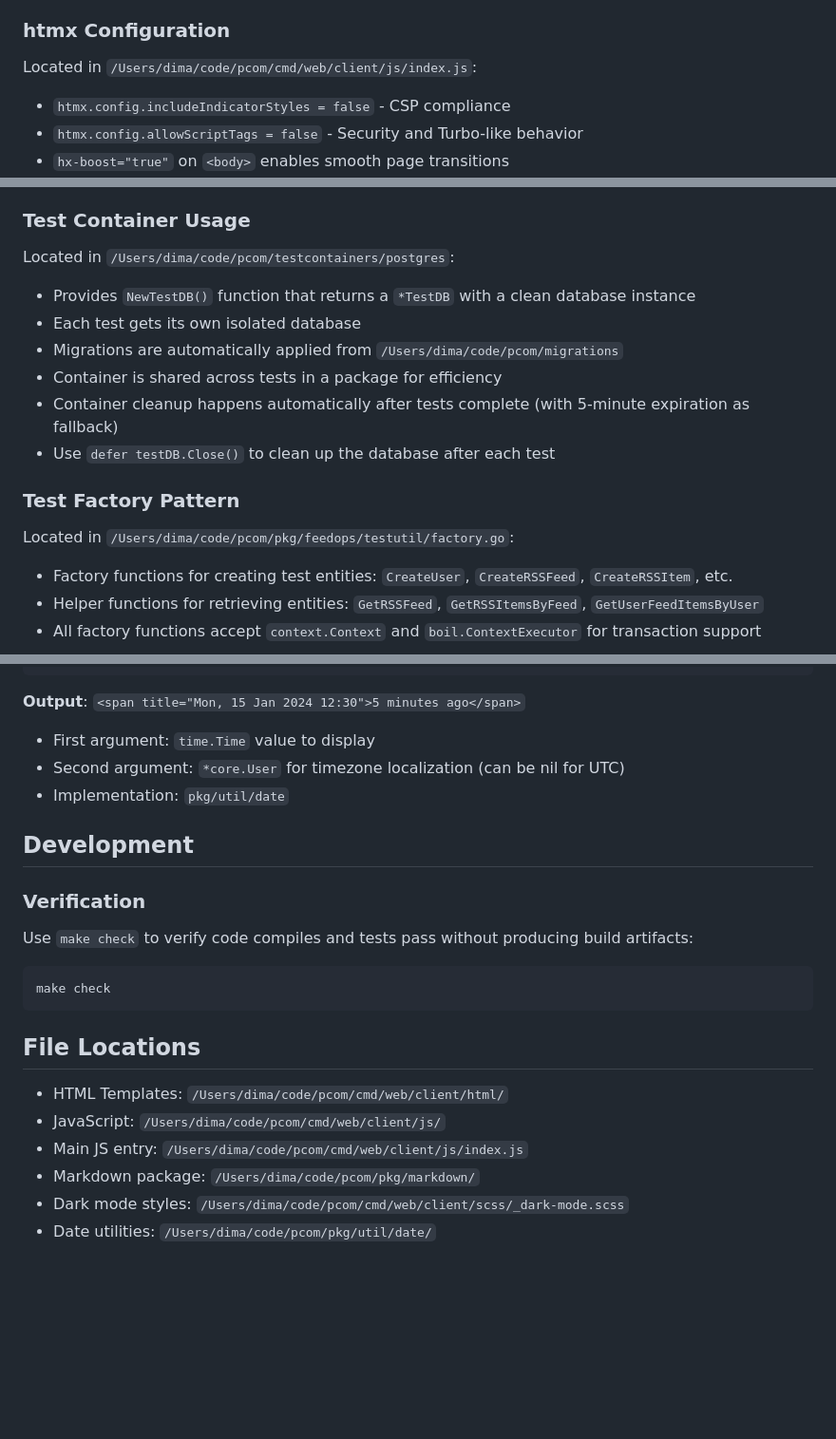
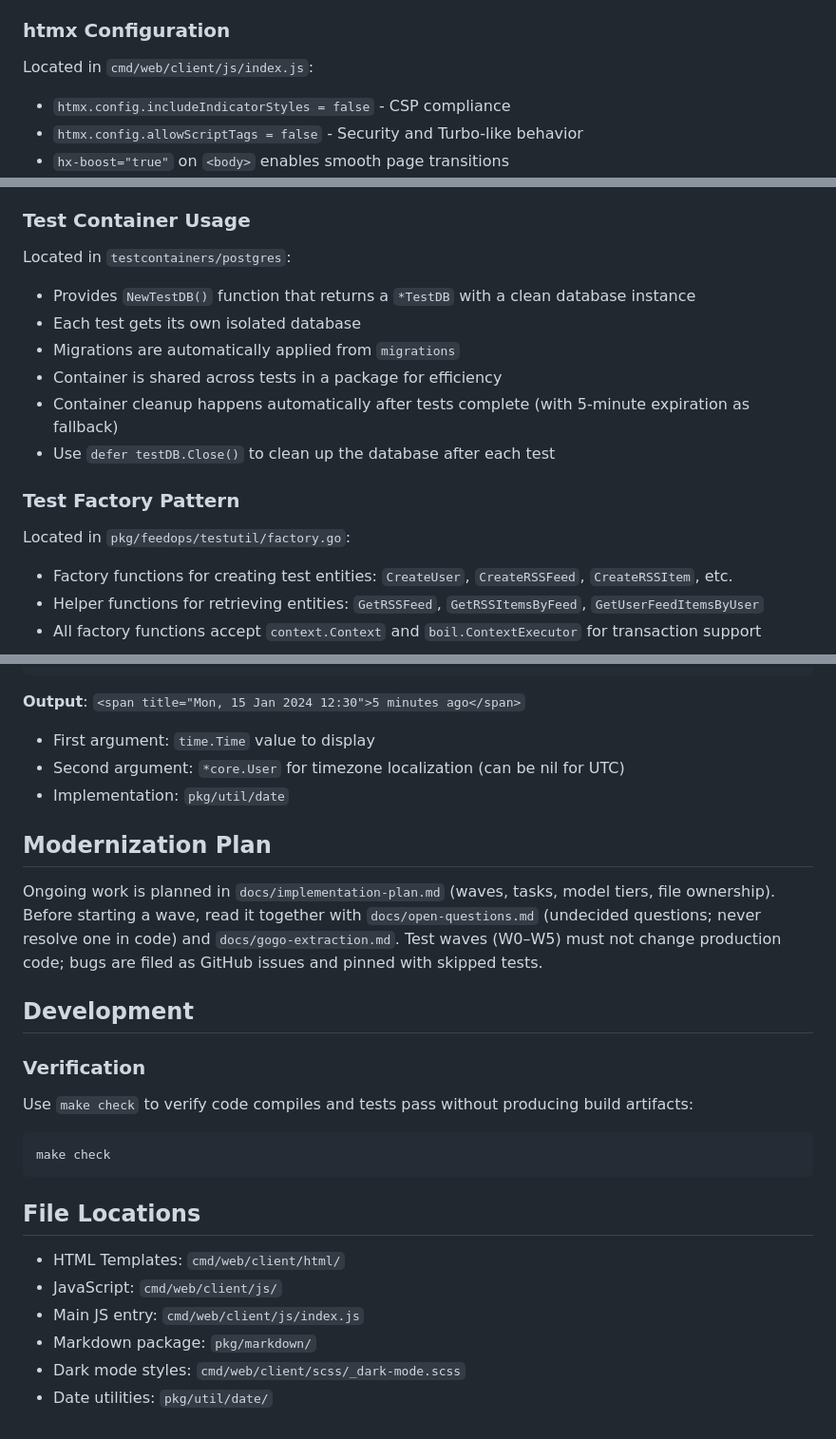
Before and after one commit to can3p/pcom, a Markdown page: AGENTS.md, 3 parts joined by grey strips. Shown at 95% size. Drawn GitHub-style; blank space fills up the shorter version.

Commit message:
docs: point AGENTS.md at the plan and use repo-relative paths
Co-Authored-By: Claude Opus 5 <noreply@anthropic.com>

````diff
--- a/AGENTS.md
+++ b/AGENTS.md
@@ -9,7 +9,7 @@
 - **Bootstrap** - CSS framework
 
 ### htmx Configuration
-Located in `/Users/dima/code/pcom/cmd/web/client/js/index.js`:
+Located in `cmd/web/client/js/index.js`:
 - `htmx.config.includeIndicatorStyles = false` - CSP compliance
 - `htmx.config.allowScriptTags = false` - Security and Turbo-like behavior
 - `hx-boost="true"` on `<body>` enables smooth page transitions
@@ -93,16 +93,16 @@ Failed downloads are replaced with readable error messages in markdown:
 - **testcontainers/postgres** - PostgreSQL test container helper
 
 ### Test Container Usage
-Located in `/Users/dima/code/pcom/testcontainers/postgres`:
+Located in `testcontainers/postgres`:
 - Provides `NewTestDB()` function that returns a `*TestDB` with a clean database instance
 - Each test gets its own isolated database
-- Migrations are automatically applied from `/Users/dima/code/pcom/migrations`
+- Migrations are automatically applied from `migrations`
 - Container is shared across tests in a package for efficiency
 - Container cleanup happens automatically after tests complete (with 5-minute expiration as fallback)
 - Use `defer testDB.Close()` to clean up the database after each test
 
 ### Test Factory Pattern
-Located in `/Users/dima/code/pcom/pkg/feedops/testutil/factory.go`:
+Located in `pkg/feedops/testutil/factory.go`:
 - Factory functions for creating test entities: `CreateUser`, `CreateRSSFeed`, `CreateRSSItem`, etc.
 - Helper functions for retrieving entities: `GetRSSFeed`, `GetRSSItemsByFeed`, `GetUserFeedItemsByUser`
 - All factory functions accept `context.Context` and `boil.ContextExecutor` for transaction support
@@ -207,6 +207,13 @@ Use `renderHumanTime` template helper to display timestamps with relative time a
 - Second argument: `*core.User` for timezone localization (can be nil for UTC)
 - Implementation: `pkg/util/date`
 
+## Modernization Plan
+
+Ongoing work is planned in `docs/implementation-plan.md` (waves, tasks, model tiers, file ownership).
+Before starting a wave, read it together with `docs/open-questions.md` (undecided questions; never resolve one in code)
+and `docs/gogo-extraction.md`. Test waves (W0–W5) must not change production code; bugs are filed as GitHub issues
+and pinned with skipped tests.
+
 ## Development
 
 ### Verification
@@ -216,9 +223,9 @@ make check
 ```
 
 ## File Locations
-- HTML Templates: `/Users/dima/code/pcom/cmd/web/client/html/`
-- JavaScript: `/Users/dima/code/pcom/cmd/web/client/js/`
-- Main JS entry: `/Users/dima/code/pcom/cmd/web/client/js/index.js`
-- Markdown package: `/Users/dima/code/pcom/pkg/markdown/`
-- Dark mode styles: `/Users/dima/code/pcom/cmd/web/client/scss/_dark-mode.scss`
-- Date utilities: `/Users/dima/code/pcom/pkg/util/date/`
+- HTML Templates: `cmd/web/client/html/`
+- JavaScript: `cmd/web/client/js/`
+- Main JS entry: `cmd/web/client/js/index.js`
+- Markdown package: `pkg/markdown/`
+- Dark mode styles: `cmd/web/client/scss/_dark-mode.scss`
+- Date utilities: `pkg/util/date/`
````
Also changed, not shown: other parts of AGENTS.md (+2 -2 lines).
